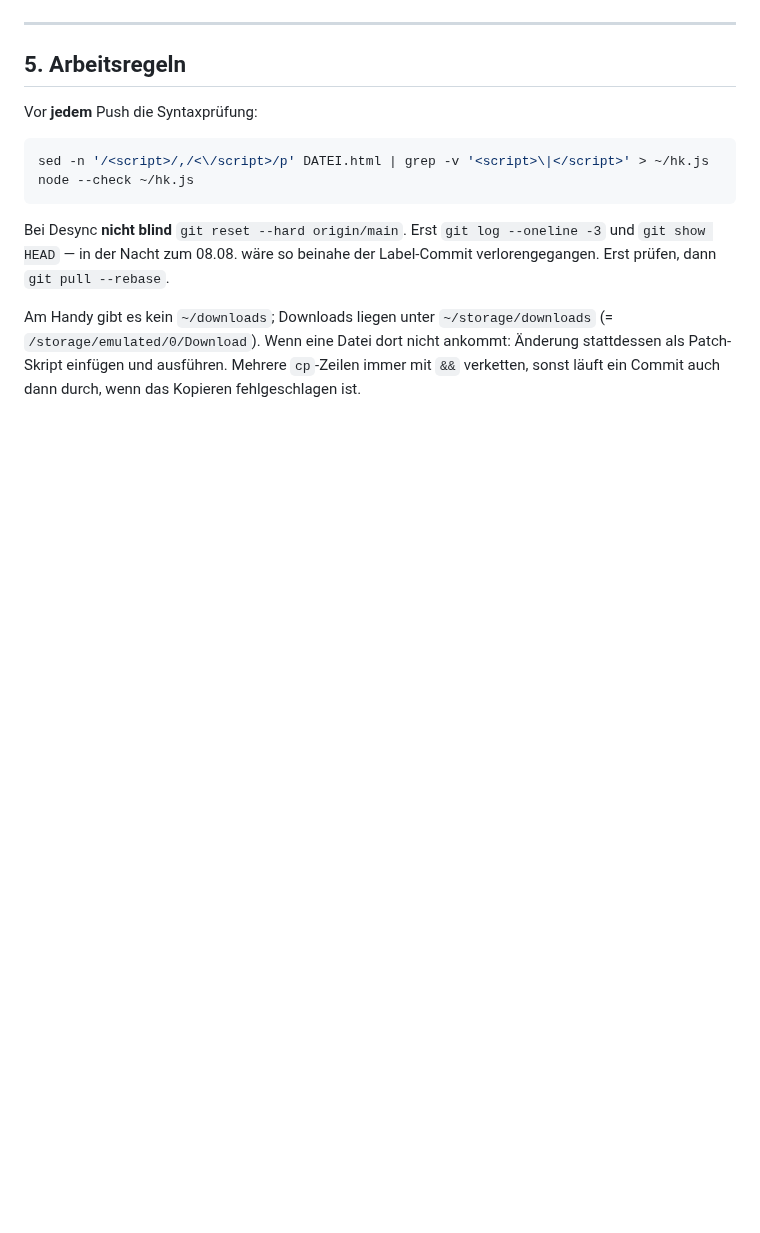
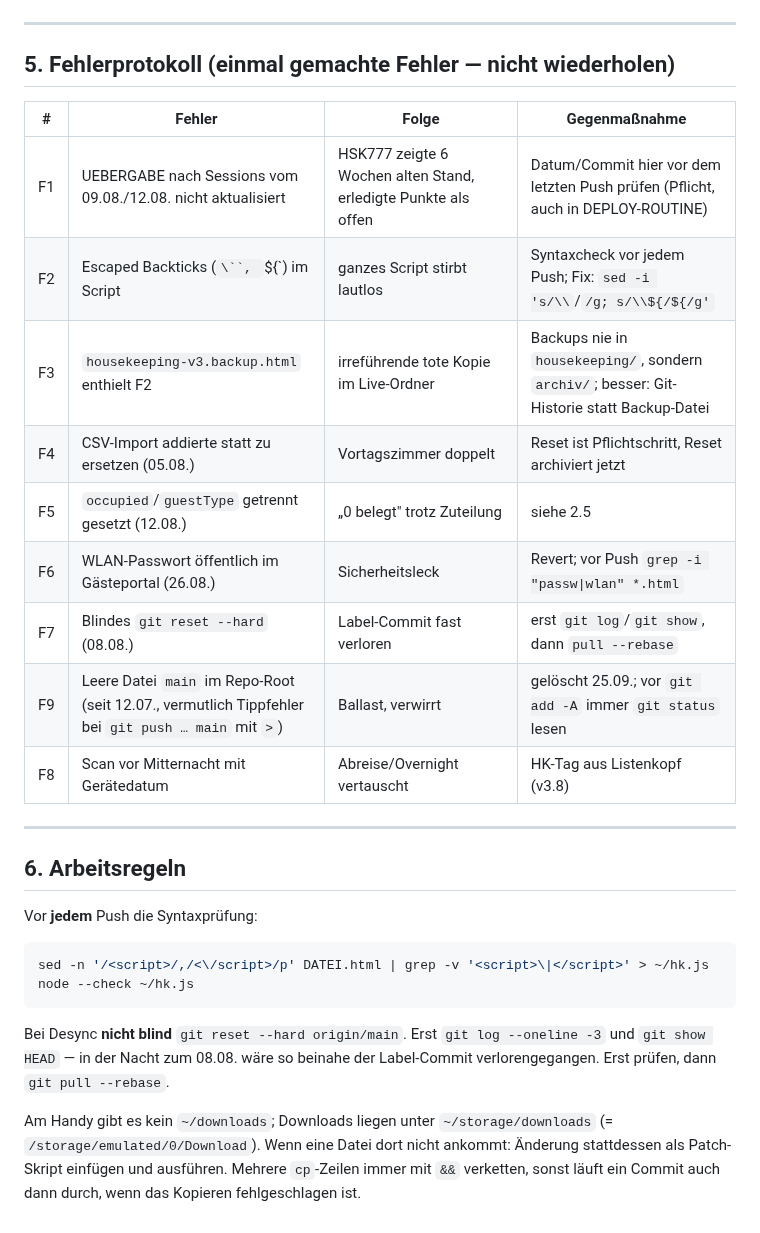
Before and after one commit to intelligentresponder-max/turmhotel, a Markdown page: UEBERGABE_HSK777.md, the part around one of its changes. Rendered like a GitHub page; blank space fills up the shorter version.

```diff
--- a/UEBERGABE_HSK777.md
+++ b/UEBERGABE_HSK777.md
@@ -143,7 +156,23 @@ in Suite8.
 
 ---
 
-## 5. Arbeitsregeln
+## 5. Fehlerprotokoll (einmal gemachte Fehler — nicht wiederholen)
+
+| # | Fehler | Folge | Gegenmaßnahme |
+|---|---|---|---|
+| F1 | UEBERGABE nach Sessions vom 09.08./12.08. nicht aktualisiert | HSK777 zeigte 6 Wochen alten Stand, erledigte Punkte als offen | Datum/Commit hier vor dem letzten Push prüfen (Pflicht, auch in DEPLOY-ROUTINE) |
+| F2 | Escaped Backticks (`\``, `\${`) im Script | ganzes Script stirbt lautlos | Syntaxcheck vor jedem Push; Fix: `sed -i 's/\\`/`/g; s/\\${/${/g'` |
+| F3 | `housekeeping-v3.backup.html` enthielt F2 | irreführende tote Kopie im Live-Ordner | Backups nie in `housekeeping/`, sondern `archiv/`; besser: Git-Historie statt Backup-Datei |
+| F4 | CSV-Import addierte statt zu ersetzen (05.08.) | Vortagszimmer doppelt | Reset ist Pflichtschritt, Reset archiviert jetzt |
+| F5 | `occupied`/`guestType` getrennt gesetzt (12.08.) | „0 belegt" trotz Zuteilung | siehe 2.5 |
+| F6 | WLAN-Passwort öffentlich im Gästeportal (26.08.) | Sicherheitsleck | Revert; vor Push `grep -i "passw\|wlan" *.html` |
+| F7 | Blindes `git reset --hard` (08.08.) | Label-Commit fast verloren | erst `git log`/`git show`, dann `pull --rebase` |
+| F9 | Leere Datei `main` im Repo-Root (seit 12.07., vermutlich Tippfehler bei `git push … main` mit `>`) | Ballast, verwirrt | gelöscht 25.09.; vor `git add -A` immer `git status` lesen |
+| F8 | Scan vor Mitternacht mit Gerätedatum | Abreise/Overnight vertauscht | HK-Tag aus Listenkopf (v3.8) |
+
+---
+
+## 6. Arbeitsregeln
 
 Vor **jedem** Push die Syntaxprüfung:
 
```
Also changed, not shown: other parts of UEBERGABE_HSK777.md (+105 -92 lines).
